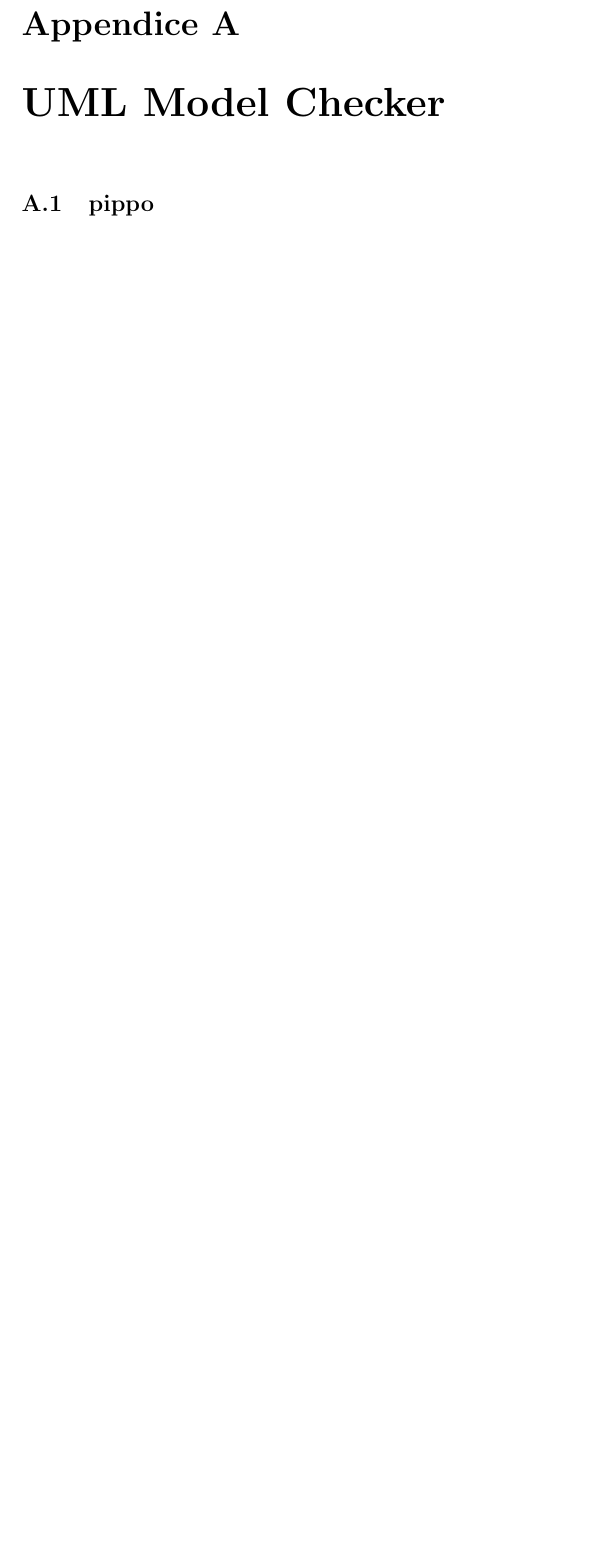
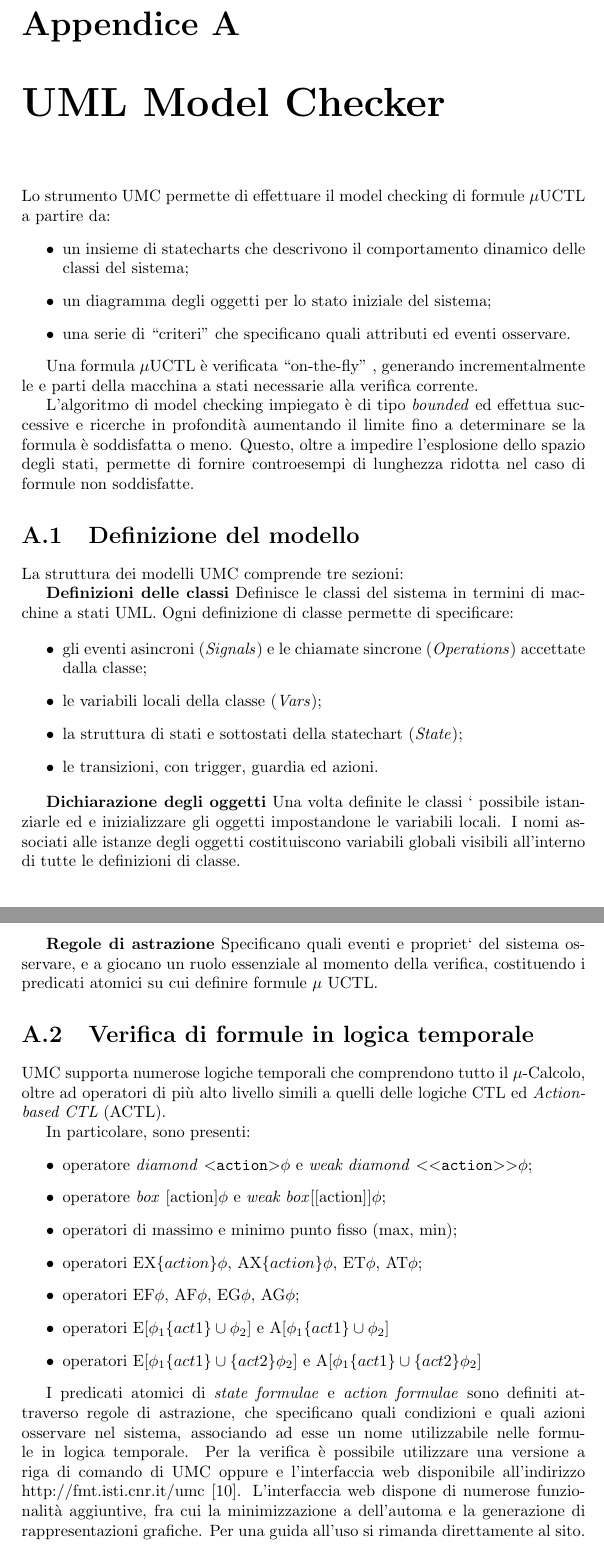
Before and after one commit to schiantaberetti/RailwayToHell, a LaTeX document (Relazione/Main.tex, which reads Relazione/UML.tex): part of page 11 of 23 before the commit and two parts of pages 12 and 13 of 27 after it, the two joined at a grey line, cut so that both start at the same text, the shorter picture padded with empty space. Compiled offline with pdfLaTeX.

Commit message:
Integration.

```diff
--- a/Relazione/Main.tex
+++ b/Relazione/Main.tex
@@ -5,9 +5,10 @@
 \usepackage{amsfonts}
 \usepackage{amssymb}
 \usepackage{listings}
+\usepackage{rotating}
 \bibliographystyle{IEEEtran}
 
-\lstset{basicstyle=\small\ttfamily, frame=lines,
+\lstset{basicstyle=\small\ttfamily, frame=lines, breaklines=true,
 emph={obj,int,bool,State,Top,Transitions,Class,is,True,False,null,Vars,Signals},
 emphstyle=\bfseries
 }
--- a/Relazione/UML.tex
+++ b/Relazione/UML.tex
@@ -1,4 +1,77 @@
 \chapter{UML Model Checker}
 \label{cap:umc}
-\section{pippo}
-%copia spudorata
+Lo strumento UMC permette di effettuare il model checking di formule $\mu$UCTL
+a partire da:
+\begin{itemize}
+  \item un insieme di statecharts  che descrivono il comportamento dinamico delle
+classi del sistema;
+\item un diagramma degli oggetti per lo stato iniziale del sistema;
+\item una serie di “criteri” che specificano quali attributi ed eventi
+osservare.
+\end{itemize}
+
+	Una formula $\mu$UCTL è verificata “on-the-fly” , generando incrementalmente
+le e parti della macchina a stati necessarie alla verifica corrente.
+
+	L’algoritmo di model checking impiegato è di tipo \textit{bounded} ed
+effettua successive e ricerche in profondità aumentando il limite fino a
+determinare se la formula è soddisfatta o meno. Questo, oltre a impedire l’esplosione dello spazio degli stati, permette di fornire controesempi di lunghezza ridotta nel caso di formule non soddisfatte.
+
+\section{Definizione del modello}
+
+La struttura dei modelli UMC comprende tre sezioni:
+
+\textbf{Definizioni delle classi} Definisce le classi del sistema in termini di macchine a stati
+UML. Ogni definizione di classe permette di specificare:
+
+\begin{itemize}
+	\item gli eventi asincroni (\textit{Signals}) e le chiamate sincrone
+	(\textit{Operations}) accettate dalla classe;
+	\item le variabili locali della classe (\textit{Vars});
+
+	\item la struttura di stati e sottostati della statechart (\textit{State});
+
+	\item le transizioni, con trigger, guardia ed azioni.
+\end{itemize}
+
+\textbf{Dichiarazione degli oggetti} Una volta definite le classi ` possibile istanziarle ed
+e inizializzare gli oggetti impostandone le variabili locali. I nomi associati
+alle istanze degli oggetti costituiscono variabili globali visibili all’interno di tutte le
+definizioni di classe.
+
+\textbf{Regole di astrazione} Specificano quali eventi e propriet` del sistema osservare, e
+a
+giocano un ruolo essenziale al momento della verifica, costituendo i predicati
+atomici su cui definire formule $\mu$ UCTL.
+
+\section{Verifica di formule in logica temporale}
+UMC supporta numerose logiche temporali che comprendono tutto il $\mu$-Calcolo,
+oltre ad operatori di più alto livello simili a quelli delle logiche CTL ed
+\textit{Action-based CTL} (ACTL).
+
+In particolare, sono presenti:
+\begin{itemize}
+  \item operatore \textit{diamond} \textless  \texttt{action}\textgreater$\phi$
+  e \textit{weak diamond} \textless\textless  \texttt{action}\textgreater
+  \textgreater$\phi$;
+  \item operatore \textit{box} [action]$\phi$ e \textit{weak
+  box}[[action]]$\phi$;
+  \item operatori di massimo e minimo punto fisso (max, min);
+  \item operatori EX$\{action\}\phi$, AX$\{action\}\phi$, ET$\phi$, AT$\phi$;
+  \item operatori EF$\phi$, AF$\phi$, EG$\phi$, AG$\phi$;
+  \item operatori E[$\phi_{1}\{act1\}\cup\phi_{2}$] e
+  A[$\phi_{1}\{act1\}\cup\phi_{2}$]
+  \item operatori E[$\phi_{1}\{act1\}\cup\{act2\}\phi_{2}$] e
+  A[$\phi_{1}\{act1\}\cup\{act2\}\phi_{2}$]
+\end{itemize}
+
+I predicati atomici di \textit{state formulae} e \textit{action formulae} sono
+definiti attraverso regole di astrazione, che specificano quali condizioni e
+quali azioni osservare nel sistema, associando ad esse un nome utilizzabile
+nelle formule in logica temporale.
+Per la verifica è possibile utilizzare una versione a riga di comando di UMC
+oppure e
+l’interfaccia web disponibile all’indirizzo http://fmt.isti.cnr.it/umc [10].
+L’interfaccia web dispone di numerose funzionalità aggiuntive, fra cui la
+minimizzazione a dell’automa e la generazione di rappresentazioni grafiche.
+Per una guida all’uso si rimanda direttamente al sito.
```
Also changed, not shown: Relazione/bibliography.bib (+6 -2 lines), Relazione/listati.tex (+1 -0 lines), Relazione/Main.bbl, Relazione/Main.tex (113 more changed lines), 2 other files.
